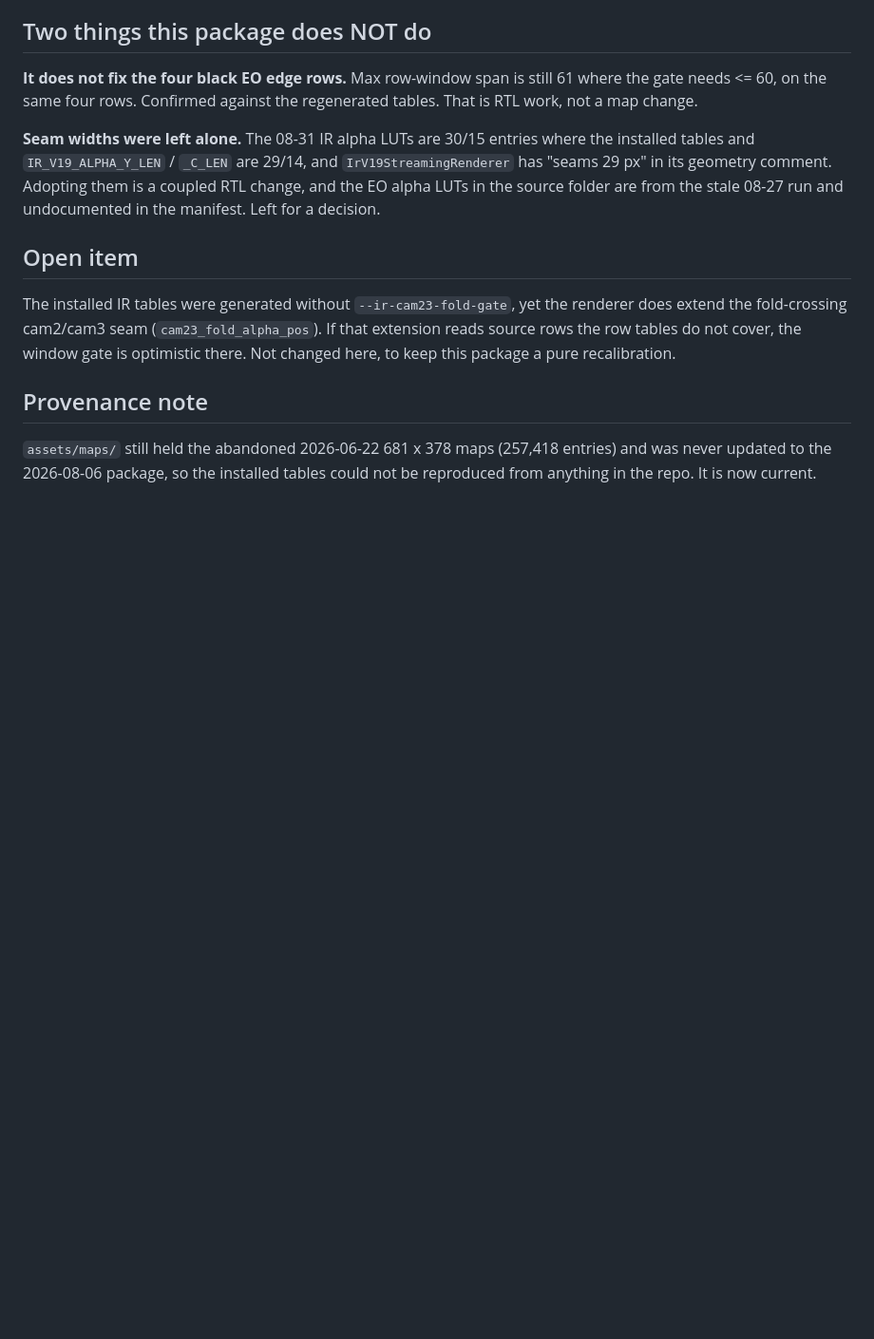
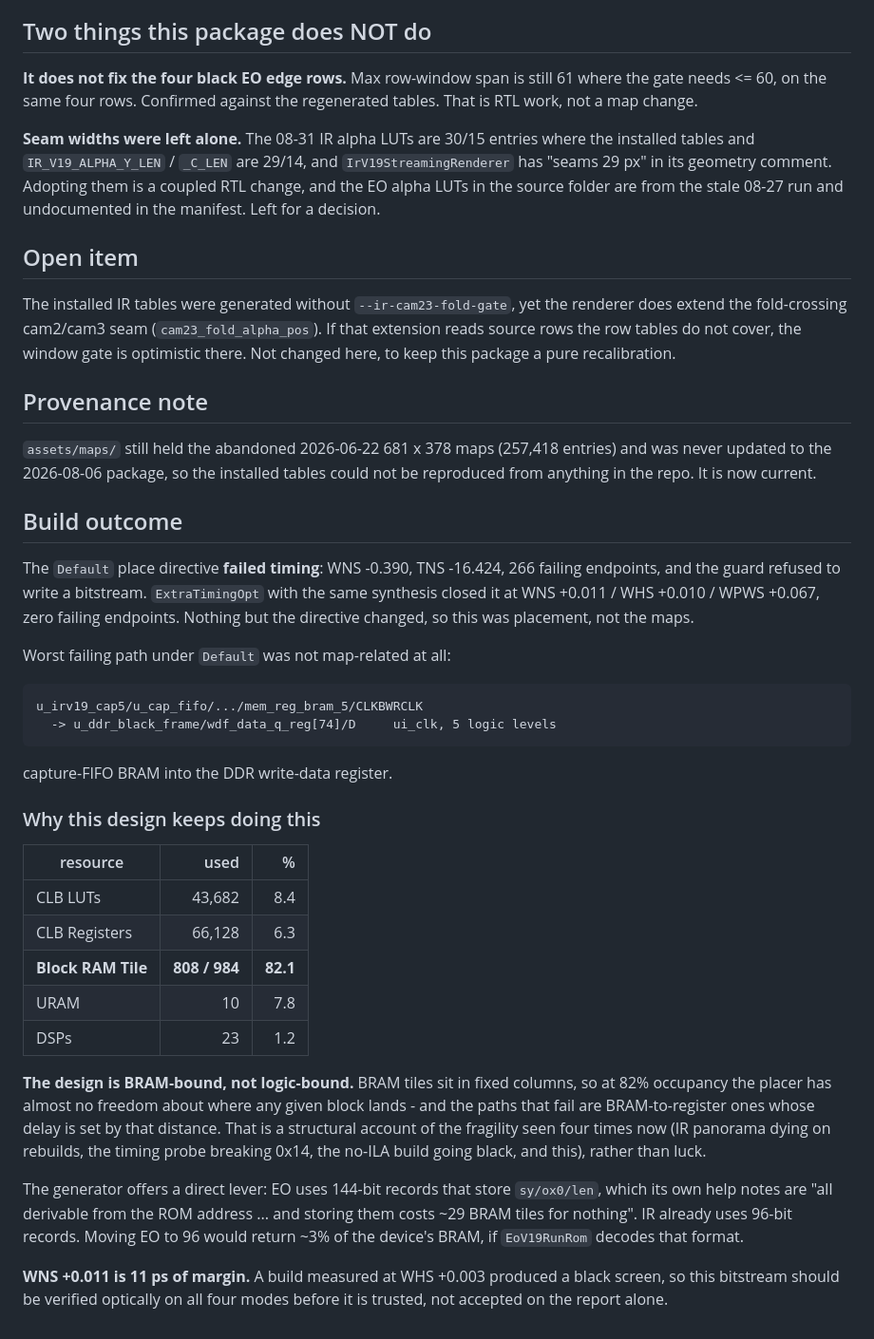
Before and after one commit to auuais/EO_Panorama_V19_M1, a Markdown page: assets/packages/PACKAGE_20260831.md, the part around the change. Shown at 95% size. Rendered like a GitHub page; blank space fills up the shorter version.

Commit message:
Record the maps-31 build outcome: Default failed timing, ExtraTimingOpt closed
Default: WNS -0.390, TNS -16.424, 266 failing endpoints, guard refused to
write a bitstream. ExtraTimingOpt on the same synthesis: WNS +0.011, WHS
+0.010, WPWS +0.067, zero failing endpoints. Only the directive changed, so
this was placement rather than the maps - and the worst failing path confirms
it, being capture-FIFO BRAM into wdf_data_q_reg, which the maps do not touch.

Utilization explains why this design keeps doing this: CLB LUTs 8.4%,
registers 6.3%, but Block RAM 82.1% (808 of 984 tiles). It is BRAM-bound, not
logic-bound. BRAM sits in fixed columns, so at 82% the placer has little say in
where a block lands, and the failing paths are BRAM-to-register ones whose
delay is that distance. That is a structural account of the fragility seen four
times rather than luck.

A concrete lever exists: EO's 144-bit records store sy/ox0/len, which the
generator's own help calls derivable from the ROM address and worth ~29 BRAM
tiles for nothing. IR already uses 96-bit records.

WNS +0.011 is 11 ps. Given a build at WHS +0.003 went black, this one needs
optical verification on all four modes before it is trusted.

Co-Authored-By: Claude Opus 5 <noreply@anthropic.com>

````diff
--- a/assets/packages/PACKAGE_20260831.md
+++ b/assets/packages/PACKAGE_20260831.md
@@ -72,3 +72,47 @@ recalibration.
 `assets/maps/` still held the abandoned 2026-06-22 681 x 378 maps (257,418
 entries) and was never updated to the 2026-08-06 package, so the installed
 tables could not be reproduced from anything in the repo. It is now current.
+
+## Build outcome
+
+The `Default` place directive **failed timing**: WNS -0.390, TNS -16.424, 266
+failing endpoints, and the guard refused to write a bitstream. `ExtraTimingOpt`
+with the same synthesis closed it at WNS +0.011 / WHS +0.010 / WPWS +0.067,
+zero failing endpoints. Nothing but the directive changed, so this was
+placement, not the maps.
+
+Worst failing path under `Default` was not map-related at all:
+
+```
+u_irv19_cap5/u_cap_fifo/.../mem_reg_bram_5/CLKBWRCLK
+  -> u_ddr_black_frame/wdf_data_q_reg[74]/D     ui_clk, 5 logic levels
+```
+
+capture-FIFO BRAM into the DDR write-data register.
+
+### Why this design keeps doing this
+
+| resource | used | % |
+|---|---:|---:|
+| CLB LUTs | 43,682 | 8.4 |
+| CLB Registers | 66,128 | 6.3 |
+| **Block RAM Tile** | **808 / 984** | **82.1** |
+| URAM | 10 | 7.8 |
+| DSPs | 23 | 1.2 |
+
+**The design is BRAM-bound, not logic-bound.** BRAM tiles sit in fixed columns,
+so at 82% occupancy the placer has almost no freedom about where any given
+block lands - and the paths that fail are BRAM-to-register ones whose delay is
+set by that distance. That is a structural account of the fragility seen four
+times now (IR panorama dying on rebuilds, the timing probe breaking 0x14, the
+no-ILA build going black, and this), rather than luck.
+
+The generator offers a direct lever: EO uses 144-bit records that store
+`sy/ox0/len`, which its own help notes are "all derivable from the ROM address
+... and storing them costs ~29 BRAM tiles for nothing". IR already uses 96-bit
+records. Moving EO to 96 would return ~3% of the device's BRAM, if
+`EoV19RunRom` decodes that format.
+
+**WNS +0.011 is 11 ps of margin.** A build measured at WHS +0.003 produced a
+black screen, so this bitstream should be verified optically on all four modes
+before it is trusted, not accepted on the report alone.
````
